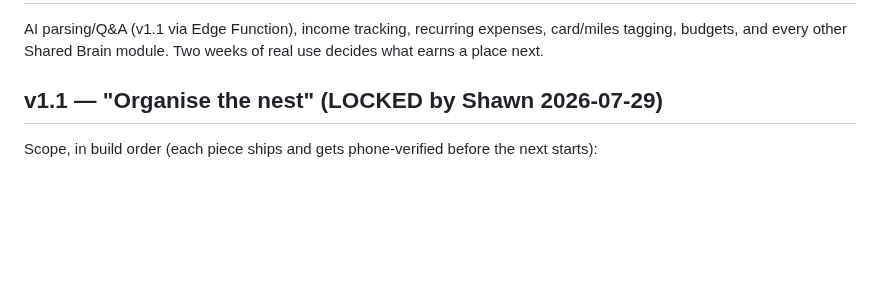
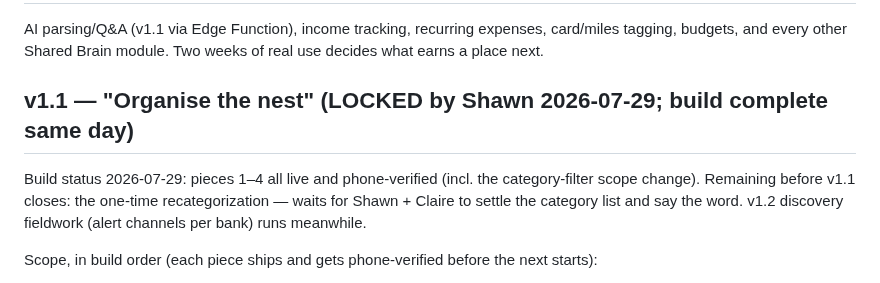
Before and after one commit to stwr13/the-nest, a Markdown page: SPEC.md, the part around the change. GitHub-like rendering; blank space fills up the shorter version.

Commit message:
SPEC: v1.1 build complete — pieces 1-4 live and phone-verified
Co-Authored-By: Claude Fable 5 <noreply@anthropic.com>

```diff
--- a/SPEC.md
+++ b/SPEC.md
@@ -31,7 +31,9 @@ Working title: The Nest (rename later is cheap). Currency: SGD. Users: Shawn and
 
 AI parsing/Q&A (v1.1 via Edge Function), income tracking, recurring expenses, card/miles tagging, budgets, and every other Shared Brain module. Two weeks of real use decides what earns a place next.
 
-## v1.1 — "Organise the nest" (LOCKED by Shawn 2026-07-29)
+## v1.1 — "Organise the nest" (LOCKED by Shawn 2026-07-29; build complete same day)
+
+Build status 2026-07-29: pieces 1–4 all live and phone-verified (incl. the category-filter scope change). Remaining before v1.1 closes: the one-time recategorization — waits for Shawn + Claire to settle the category list and say the word. v1.2 discovery fieldwork (alert channels per bank) runs meanwhile.
 
 Scope, in build order (each piece ships and gets phone-verified before the next starts):
 
```
